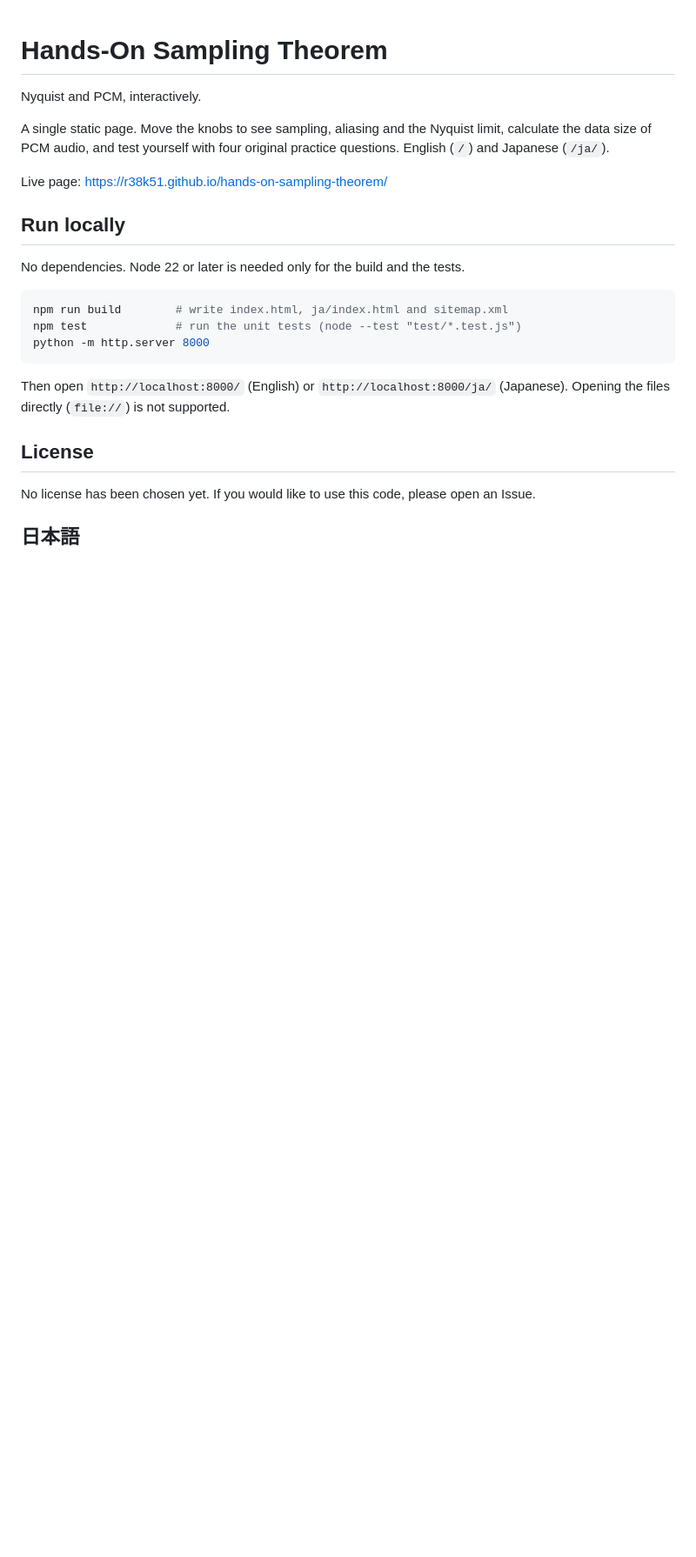
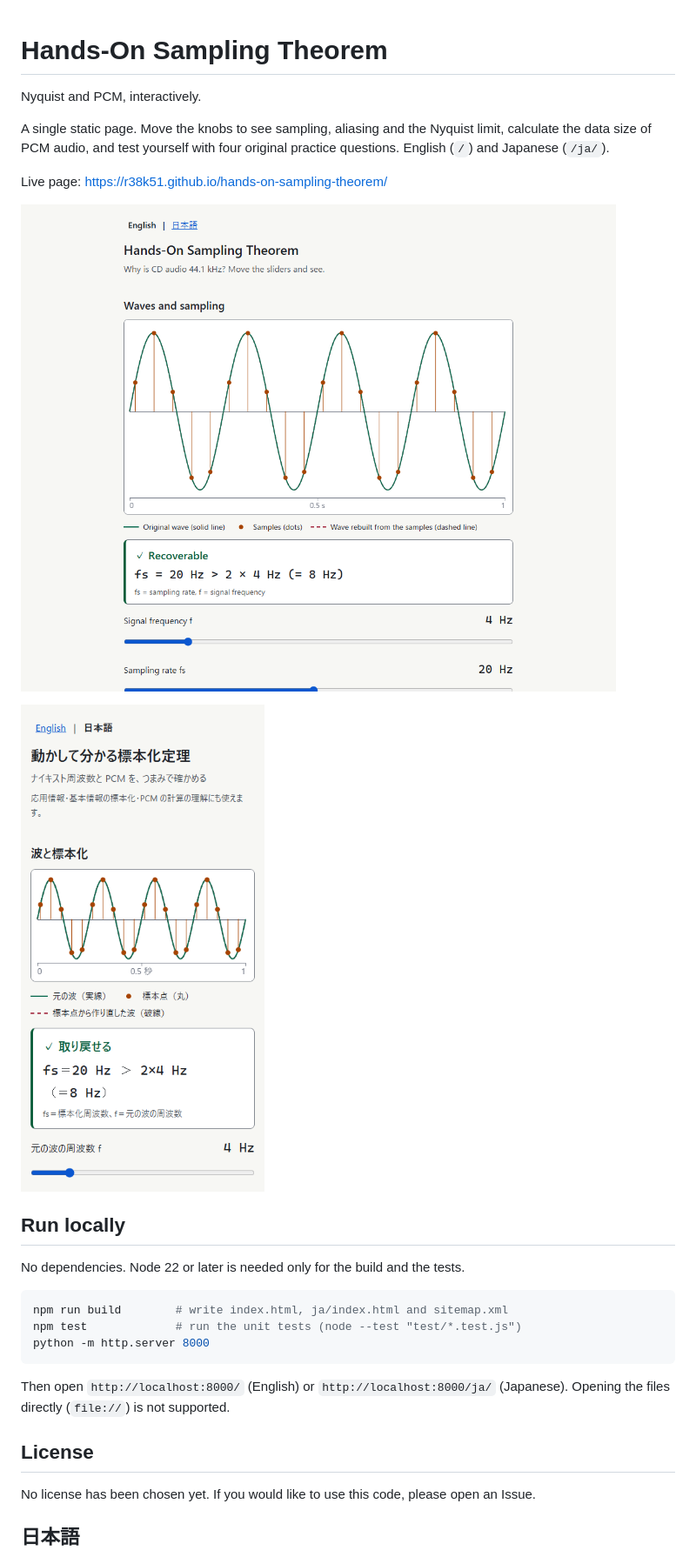
Before and after one commit to R38K51/hands-on-sampling-theorem, a Markdown page: README.md, the part around the change. Shown at 87% size. Drawn GitHub-style; pictures changed too: docs/screenshots/en-top.png (added), docs/screenshots/ja-mobile.png (added); blank space fills up the shorter version.

Commit message:
Add screenshots to README

```diff
--- a/README.md
+++ b/README.md
@@ -5,6 +5,10 @@ Nyquist and PCM, interactively.
 A single static page. Move the knobs to see sampling, aliasing and the Nyquist limit, calculate the data size of PCM audio, and test yourself with four original practice questions. English (`/`) and Japanese (`/ja/`).
 
 Live page: https://r38k51.github.io/hands-on-sampling-theorem/
+
+![English page: waves and sampling](docs/screenshots/en-top.png)
+
+![Japanese page on a phone](docs/screenshots/ja-mobile.png)
 
 ## Run locally
 
```
Also changed, not shown: docs/screenshots/ja-top.png (added).
